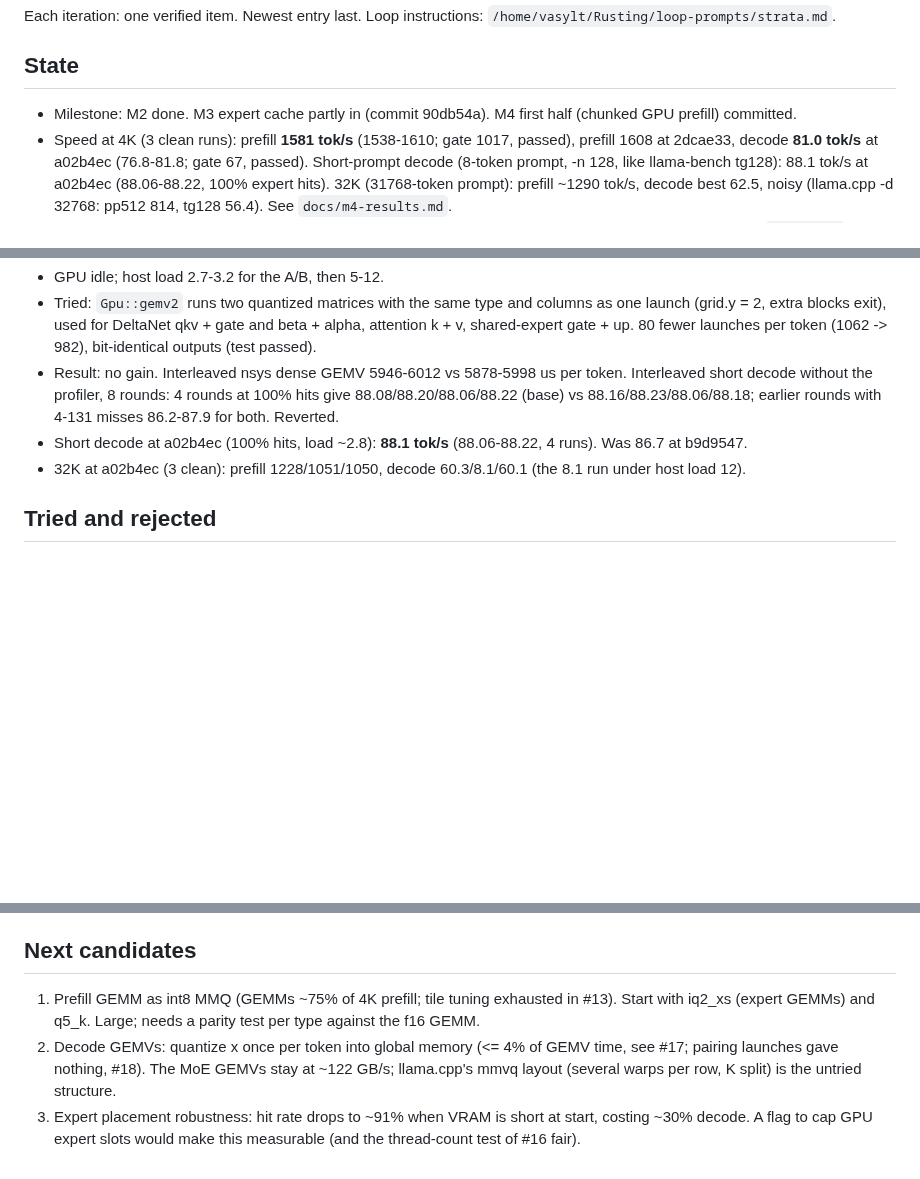
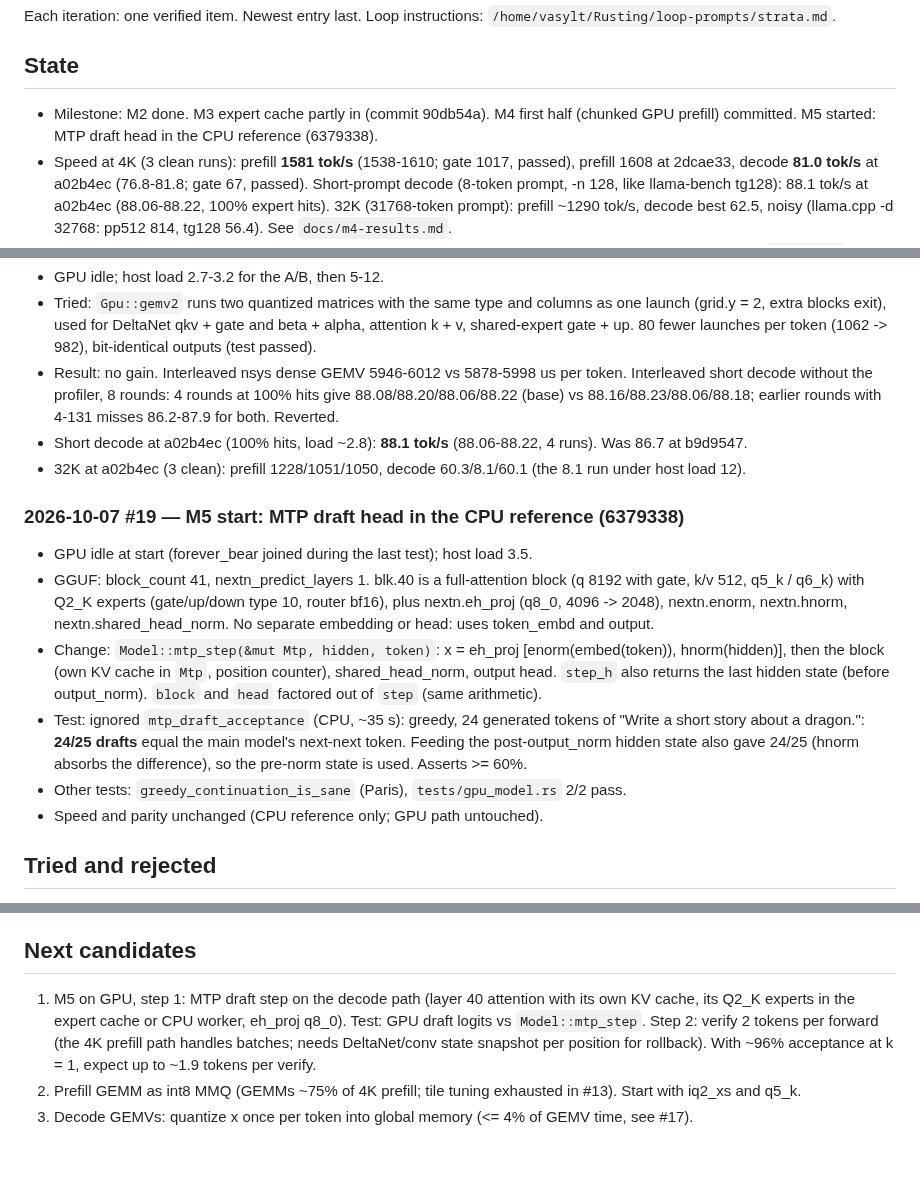
Before and after one commit to RustingStudio/RustingStrata, a Markdown page: docs/LOOP_LOG.md, 3 parts joined by grey strips. GitHub-like rendering; blank space fills up the shorter version.

Commit message:
docs: loop log iteration 19, MTP reference
Co-Authored-By: Claude Opus 5.5 <noreply@anthropic.com>

```diff
--- a/docs/LOOP_LOG.md
+++ b/docs/LOOP_LOG.md
@@ -4,7 +4,7 @@ Each iteration: one verified item. Newest entry last. Loop instructions: `/home/
 
 ## State
 
-- Milestone: M2 done. M3 expert cache partly in (commit 90db54a). M4 first half (chunked GPU prefill) committed.
+- Milestone: M2 done. M3 expert cache partly in (commit 90db54a). M4 first half (chunked GPU prefill) committed. M5 started: MTP draft head in the CPU reference (6379338).
 - Speed at 4K (3 clean runs): prefill **1581 tok/s** (1538-1610; gate 1017, passed), prefill 1608 at 2dcae33, decode **81.0 tok/s** at a02b4ec (76.8-81.8; gate 67, passed).
   Short-prompt decode (8-token prompt, -n 128, like llama-bench tg128): 88.1 tok/s at a02b4ec (88.06-88.22, 100% expert hits). 32K (31768-token prompt): prefill ~1290 tok/s, decode best 62.5, noisy (llama.cpp -d 32768: pp512 814, tg128 56.4).
   See `docs/m4-results.md`.
@@ -259,6 +259,20 @@ Each iteration: one verified item. Newest entry last. Loop instructions: `/home/
 - Short decode at a02b4ec (100% hits, load ~2.8): **88.1 tok/s** (88.06-88.22, 4 runs). Was 86.7 at b9d9547.
 - 32K at a02b4ec (3 clean): prefill 1228/1051/1050, decode 60.3/8.1/60.1 (the 8.1 run under host load 12).
 
+### 2026-10-07 #19 — M5 start: MTP draft head in the CPU reference (6379338)
+- GPU idle at start (forever_bear joined during the last test); host load 3.5.
+- GGUF: block_count 41, nextn_predict_layers 1. blk.40 is a full-attention block (q 8192 with gate, k/v 512,
+  q5_k / q6_k) with Q2_K experts (gate/up/down type 10, router bf16), plus nextn.eh_proj (q8_0, 4096 -> 2048),
+  nextn.enorm, nextn.hnorm, nextn.shared_head_norm. No separate embedding or head: uses token_embd and output.
+- Change: `Model::mtp_step(&mut Mtp, hidden, token)`: x = eh_proj [enorm(embed(token)), hnorm(hidden)], then the
+  block (own KV cache in `Mtp`, position counter), shared_head_norm, output head. `step_h` also returns the last hidden
+  state (before output_norm). `block` and `head` factored out of `step` (same arithmetic).
+- Test: ignored `mtp_draft_acceptance` (CPU, ~35 s): greedy, 24 generated tokens of "Write a short story about a
+  dragon.": **24/25 drafts** equal the main model's next-next token. Feeding the post-output_norm hidden state also
+  gave 24/25 (hnorm absorbs the difference), so the pre-norm state is used. Asserts >= 60%.
+- Other tests: `greedy_continuation_is_sane` (Paris), `tests/gpu_model.rs` 2/2 pass.
+- Speed and parity unchanged (CPU reference only; GPU path untouched).
+
 ## Tried and rejected
 
 - #7: int8 activation rounding in the CPU reference to mimic llama.cpp (block 32: 443/448, block 256: 439/448,
@@ -280,10 +294,9 @@ Each iteration: one verified item. Newest entry last. Loop instructions: `/home/
 
 ## Next candidates
 
-1. Prefill GEMM as int8 MMQ (GEMMs ~75% of 4K prefill; tile tuning exhausted in #13). Start with iq2_xs (expert
-   GEMMs) and q5_k. Large; needs a parity test per type against the f16 GEMM.
-2. Decode GEMVs: quantize x once per token into global memory (<= 4% of GEMV time, see #17; pairing launches gave
-   nothing, #18). The MoE GEMVs stay at ~122 GB/s; llama.cpp's
-   mmvq layout (several warps per row, K split) is the untried structure.
-3. Expert placement robustness: hit rate drops to ~91% when VRAM is short at start, costing ~30% decode. A flag to cap
-   GPU expert slots would make this measurable (and the thread-count test of #16 fair).
+1. M5 on GPU, step 1: MTP draft step on the decode path (layer 40 attention with its own KV cache, its Q2_K experts in
+   the expert cache or CPU worker, eh_proj q8_0). Test: GPU draft logits vs `Model::mtp_step`. Step 2: verify 2 tokens
+   per forward (the 4K prefill path handles batches; needs DeltaNet/conv state snapshot per position for rollback).
+   With ~96% acceptance at k = 1, expect up to ~1.9 tokens per verify.
+2. Prefill GEMM as int8 MMQ (GEMMs ~75% of 4K prefill; tile tuning exhausted in #13). Start with iq2_xs and q5_k.
+3. Decode GEMVs: quantize x once per token into global memory (<= 4% of GEMV time, see #17).
```
